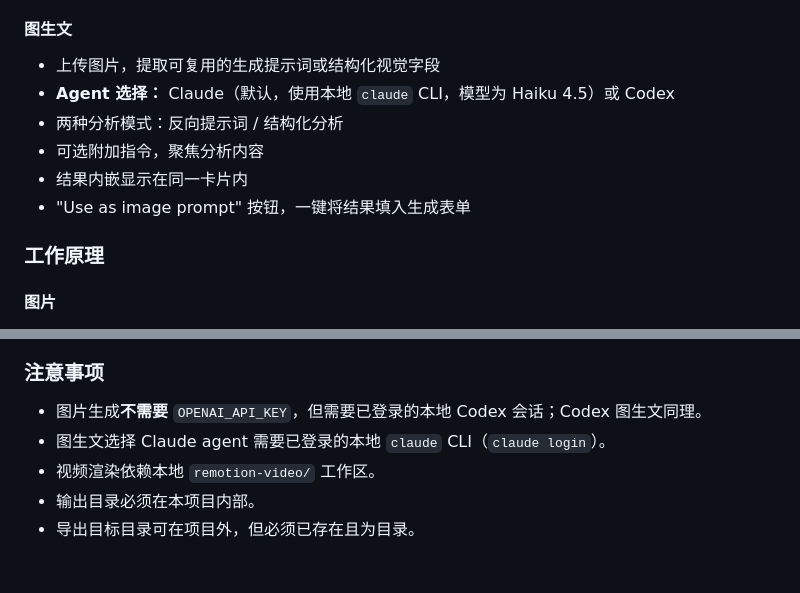
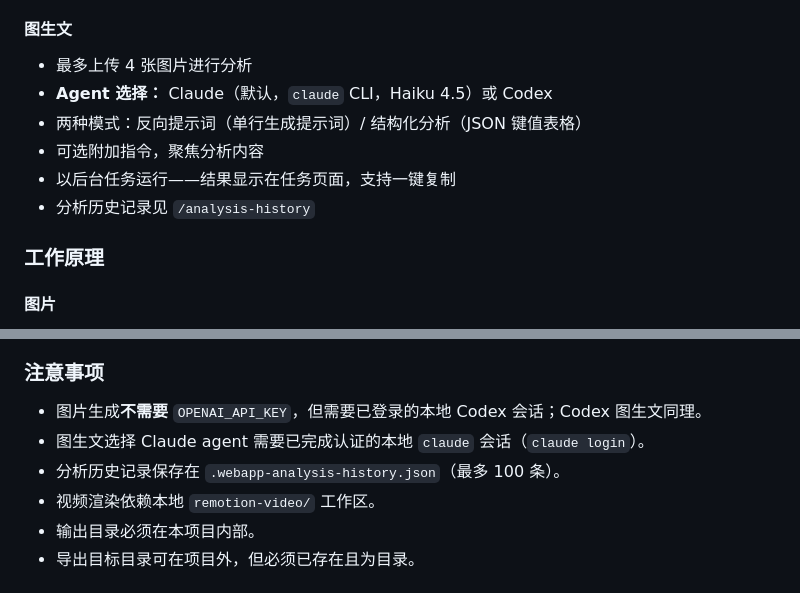
Before and after one commit to Zjpg2048/codex-imagegen-web-ui, a Markdown page: README_zh.md, 2 parts joined by grey strips. Drawn GitHub-style.

Commit message:
docs: update README for all new features

```diff
--- a/README_zh.md
+++ b/README_zh.md
@@ -81,12 +81,12 @@ npm install
 
 #### 图生文
 
-- 上传图片，提取可复用的生成提示词或结构化视觉字段
-- **Agent 选择：** Claude（默认，使用本地 `claude` CLI，模型为 Haiku 4.5）或 Codex
-- 两种分析模式：反向提示词 / 结构化分析
+- 最多上传 4 张图片进行分析
+- **Agent 选择：** Claude（默认，`claude` CLI，Haiku 4.5）或 Codex
+- 两种模式：反向提示词（单行生成提示词）/ 结构化分析（JSON 键值表格）
 - 可选附加指令，聚焦分析内容
-- 结果内嵌显示在同一卡片内
-- "Use as image prompt" 按钮，一键将结果填入生成表单
+- 以后台任务运行——结果显示在任务页面，支持一键复制
+- 分析历史记录见 `/analysis-history`
 
 ### 工作原理
 
@@ -108,7 +108,8 @@ npm install
 ### 注意事项
 
 - 图片生成**不需要** `OPENAI_API_KEY`，但需要已登录的本地 Codex 会话；Codex 图生文同理。
-- 图生文选择 Claude agent 需要已登录的本地 `claude` CLI（`claude login`）。
+- 图生文选择 Claude agent 需要已完成认证的本地 `claude` 会话（`claude login`）。
+- 分析历史记录保存在 `.webapp-analysis-history.json`（最多 100 条）。
 - 视频渲染依赖本地 `remotion-video/` 工作区。
 - 输出目录必须在本项目内部。
 - 导出目标目录可在项目外，但必须已存在且为目录。
```
Also changed, not shown: README.md (+7 -6 lines).
